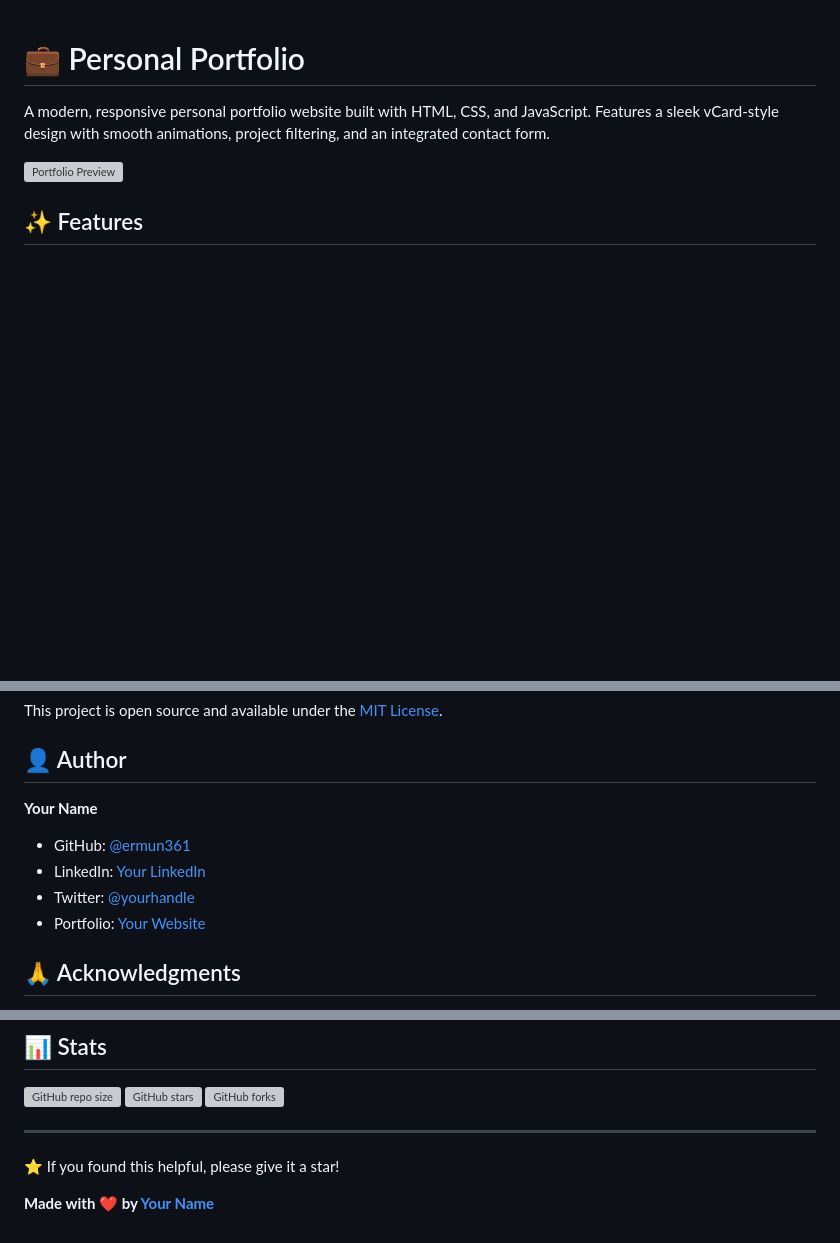
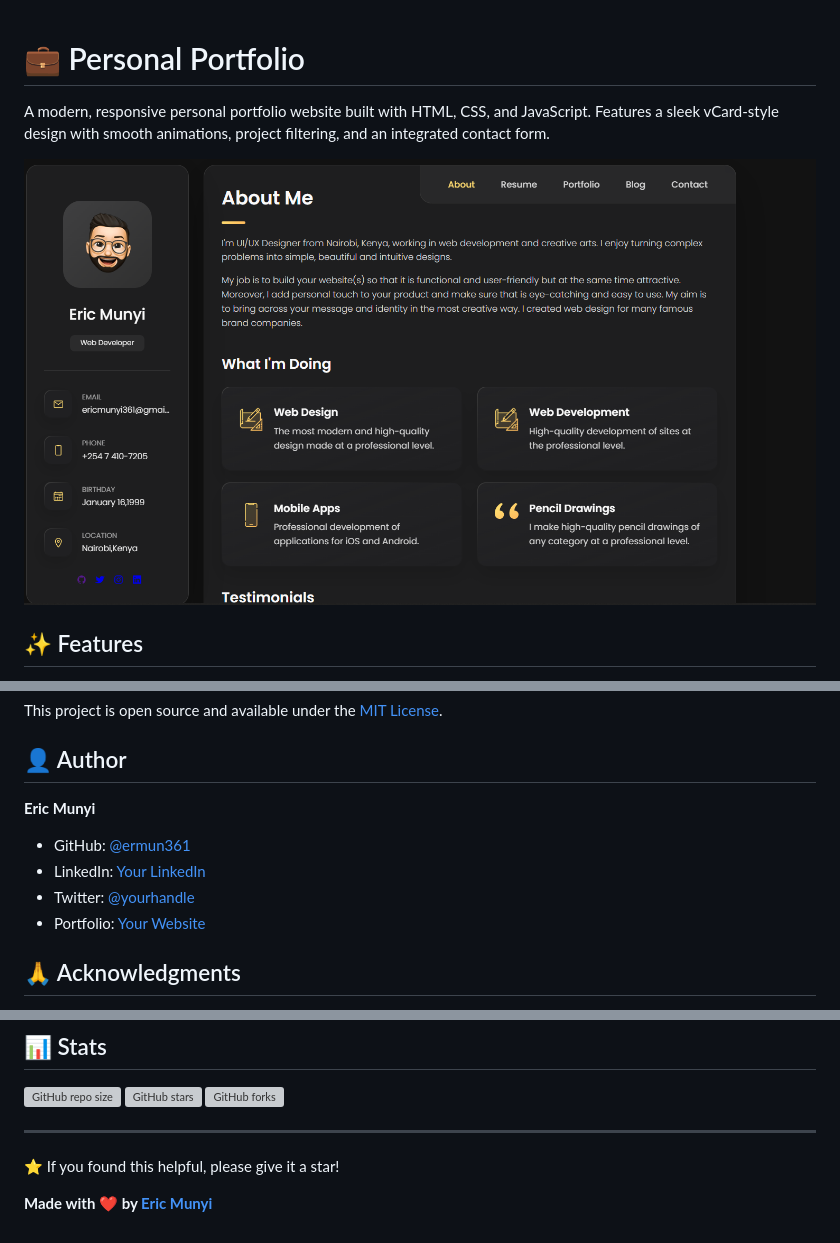
Before and after one commit to ermun361/Personal-Portfolio, a Markdown page: README.md, 3 parts joined by grey strips. GitHub-like rendering; pictures changed too: assets/images/porfolio preview.png (added); blank space fills up the shorter version; grey boxes are pictures that could not be loaded.

Commit message:
Added the preview link for the live demo

```diff
--- a/README.md
+++ b/README.md
@@ -2,7 +2,7 @@
 
 A modern, responsive personal portfolio website built with HTML, CSS, and JavaScript. Features a sleek vCard-style design with smooth animations, project filtering, and an integrated contact form.
 
-![Portfolio Preview](./assets/images/preview.png)
+![Portfolio Preview](./assets/images/porfolio%20preview.png)
 
 ## ✨ Features
 
@@ -192,6 +192,6 @@ This project is open source and available under the [MIT License](LICENSE).
 
 ## 👤 Author
 
-**Your Name**
+**Eric Munyi**
 
 - GitHub: [@ermun361](https://github.com/ermun361)
@@ -215,4 +215,4 @@ This project is open source and available under the [MIT License](LICENSE).
 
 ⭐ If you found this helpful, please give it a star!
 
-**Made with ❤️ by [Your Name](https://github.com/ermun361)**
+**Made with ❤️ by [Eric Munyi](https://github.com/ermun361)**
```
Also changed, not shown: other parts of README.md (+2 -2 lines).
